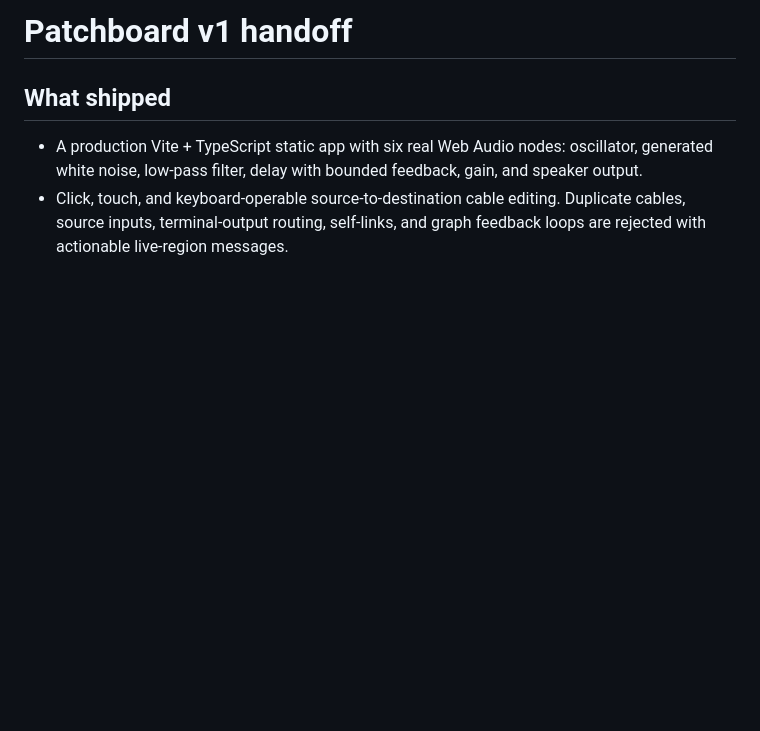
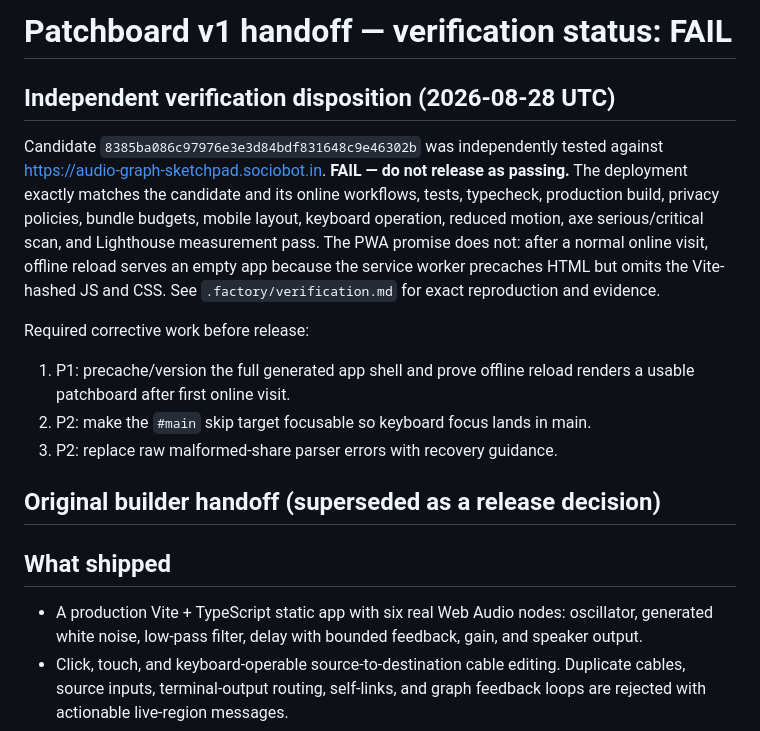
Before and after one commit to B-Divyesh/sf-audio-graph-sketchpad, a Markdown page: .factory/handoff.md, the part around the change. Rendered like a GitHub page; blank space fills up the shorter version.

Commit message:
qa: record independent verification failure

```diff
--- a/.factory/handoff.md
+++ b/.factory/handoff.md
@@ -1,4 +1,16 @@
-# Patchboard v1 handoff
+# Patchboard v1 handoff — verification status: FAIL
+
+## Independent verification disposition (2026-08-28 UTC)
+
+Candidate `8385ba086c97976e3e3d84bdf831648c9e46302b` was independently tested against <https://audio-graph-sketchpad.sociobot.in>. **FAIL — do not release as passing.** The deployment exactly matches the candidate and its online workflows, tests, typecheck, production build, privacy policies, bundle budgets, mobile layout, keyboard operation, reduced motion, axe serious/critical scan, and Lighthouse measurement pass. The PWA promise does not: after a normal online visit, offline reload serves an empty app because the service worker precaches HTML but omits the Vite-hashed JS and CSS. See `.factory/verification.md` for exact reproduction and evidence.
+
+Required corrective work before release:
+
+1. P1: precache/version the full generated app shell and prove offline reload renders a usable patchboard after first online visit.
+2. P2: make the `#main` skip target focusable so keyboard focus lands in main.
+3. P2: replace raw malformed-share parser errors with recovery guidance.
+
+## Original builder handoff (superseded as a release decision)
 
 ## What shipped
 
```
Also changed, not shown: .factory/verification.md (added, +105 -0 lines).
